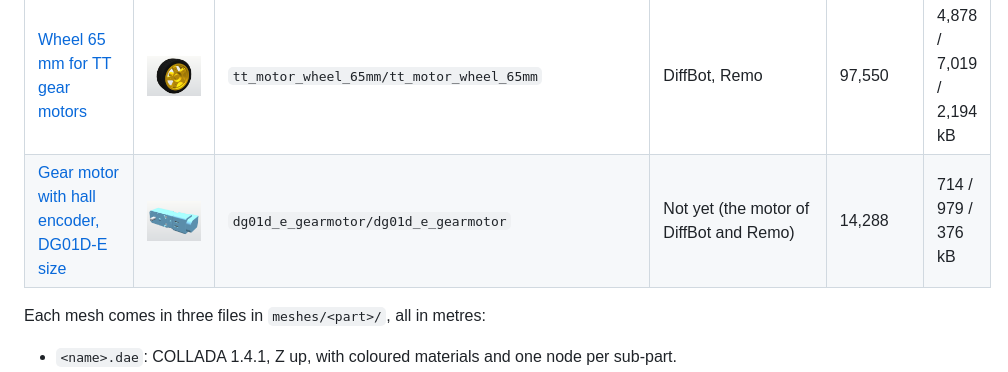
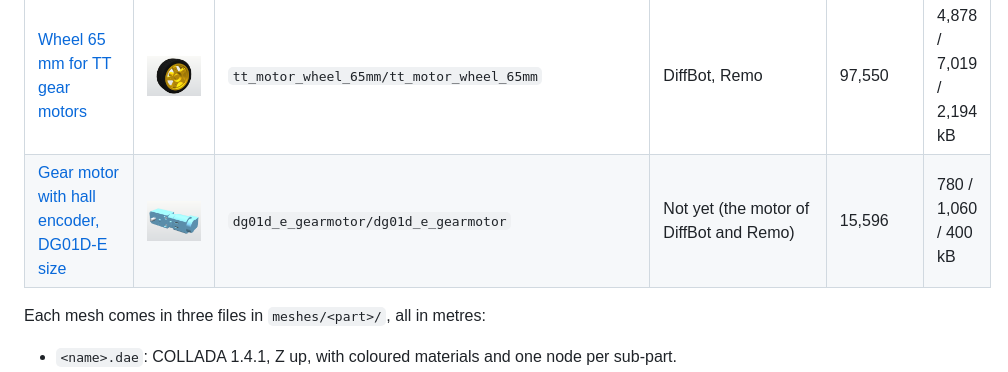
Before and after one commit to ros-mobile-robots/robot_component_models, a Markdown page: README.md, the part around the change. Rendered like a GitHub page; pictures changed too: docs/images/dg01d_e_gearmotor.png.

```diff
--- a/README.md
+++ b/README.md
@@ -21,7 +21,7 @@ These are display models for visualisation in RViz, Gazebo and web viewers. They
 | [400-point solderless breadboard](provenance/breadboard_400_point.md) | <img src="docs/images/breadboard_400_point.png" width="200" alt="Breadboard"> | `breadboard_400_point/breadboard_400_point` | Remo | 6,768 | 338 / 526 / 290 kB |
 | [Raspberry Pi Camera Module v2](provenance/raspberry_pi_camera_v2.md) | <img src="docs/images/raspberry_pi_camera_v2.png" width="200" alt="Camera Module v2"> | `raspberry_pi_camera_v2/raspberry_pi_camera_v2` | Remo | 2,976 | 149 / 246 / 116 kB |
 | [Wheel 65 mm for TT gear motors](provenance/tt_motor_wheel_65mm.md) | <img src="docs/images/tt_motor_wheel_65mm.png" width="200" alt="Wheel"> | `tt_motor_wheel_65mm/tt_motor_wheel_65mm` | DiffBot, Remo | 97,550 | 4,878 / 7,019 / 2,194 kB |
-| [Gear motor with hall encoder, DG01D-E size](provenance/dg01d_e_gearmotor.md) | <img src="docs/images/dg01d_e_gearmotor.png" width="200" alt="Gear motor"> | `dg01d_e_gearmotor/dg01d_e_gearmotor` | Not yet (the motor of DiffBot and Remo) | 14,288 | 714 / 979 / 376 kB |
+| [Gear motor with hall encoder, DG01D-E size](provenance/dg01d_e_gearmotor.md) | <img src="docs/images/dg01d_e_gearmotor.png" width="200" alt="Gear motor"> | `dg01d_e_gearmotor/dg01d_e_gearmotor` | Not yet (the motor of DiffBot and Remo) | 15,596 | 780 / 1,060 / 400 kB |
 
 Each mesh comes in three files in `meshes/<part>/`, all in metres:
 
```
Also changed, not shown: provenance/dg01d_e_gearmotor.md (+45 -19 lines), docs/images/all_parts.png, docs/images/frames/dg01d_e_gearmotor.png, 7 other files.
